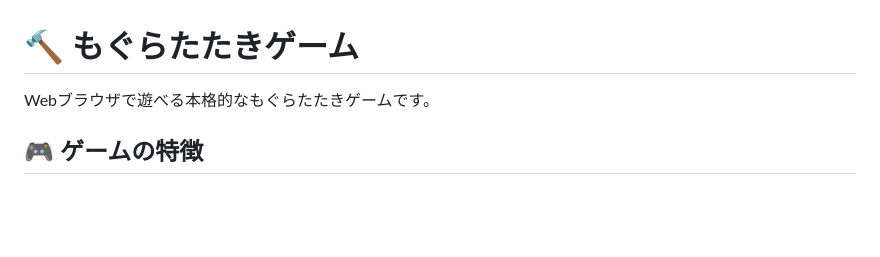
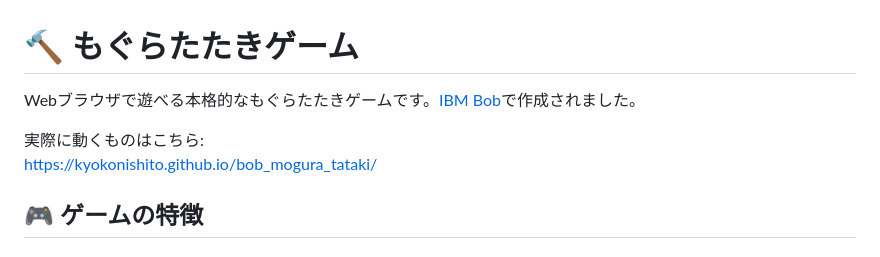
Before and after one commit to kyokonishito/bob_mogura_tataki, a Markdown page: README.md, the part around the change. Rendered like a GitHub page; blank space fills up the shorter version.

```diff
--- a/README.md
+++ b/README.md
@@ -1,6 +1,9 @@
 # 🔨 もぐらたたきゲーム
 
-Webブラウザで遊べる本格的なもぐらたたきゲームです。
+Webブラウザで遊べる本格的なもぐらたたきゲームです。[IBM Bob](https://www.ibm.com/products/bob)で作成されました。
+
+実際に動くものはこちら:<br>
+https://kyokonishito.github.io/bob_mogura_tataki/
 
 ## 🎮 ゲームの特徴
 
```
